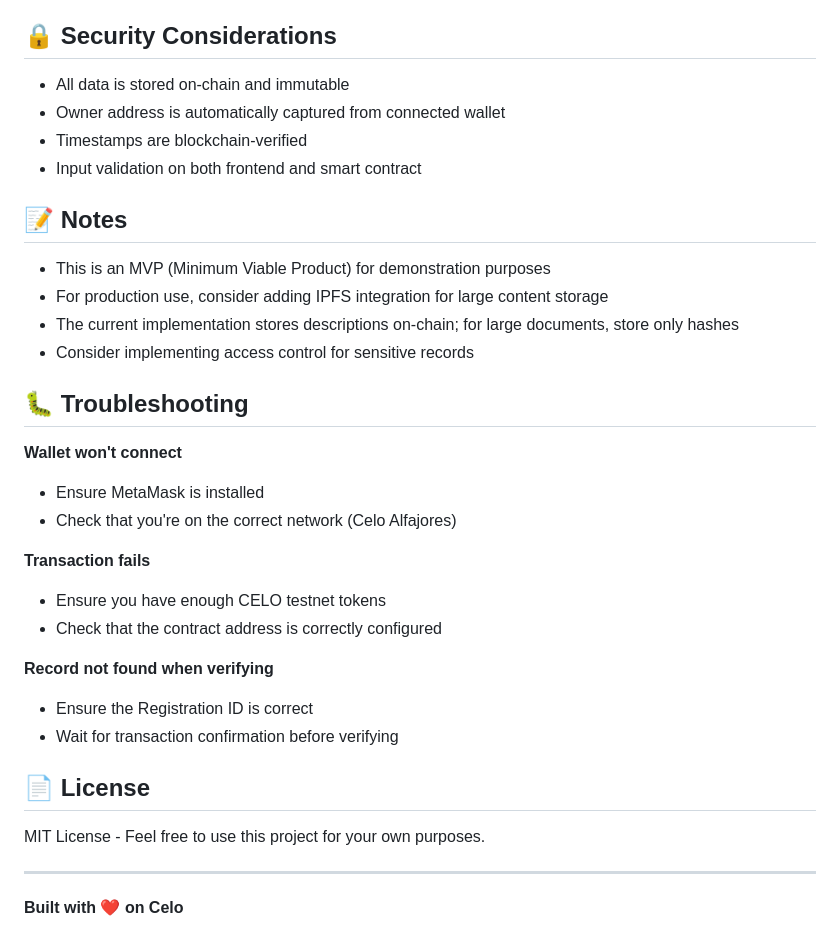
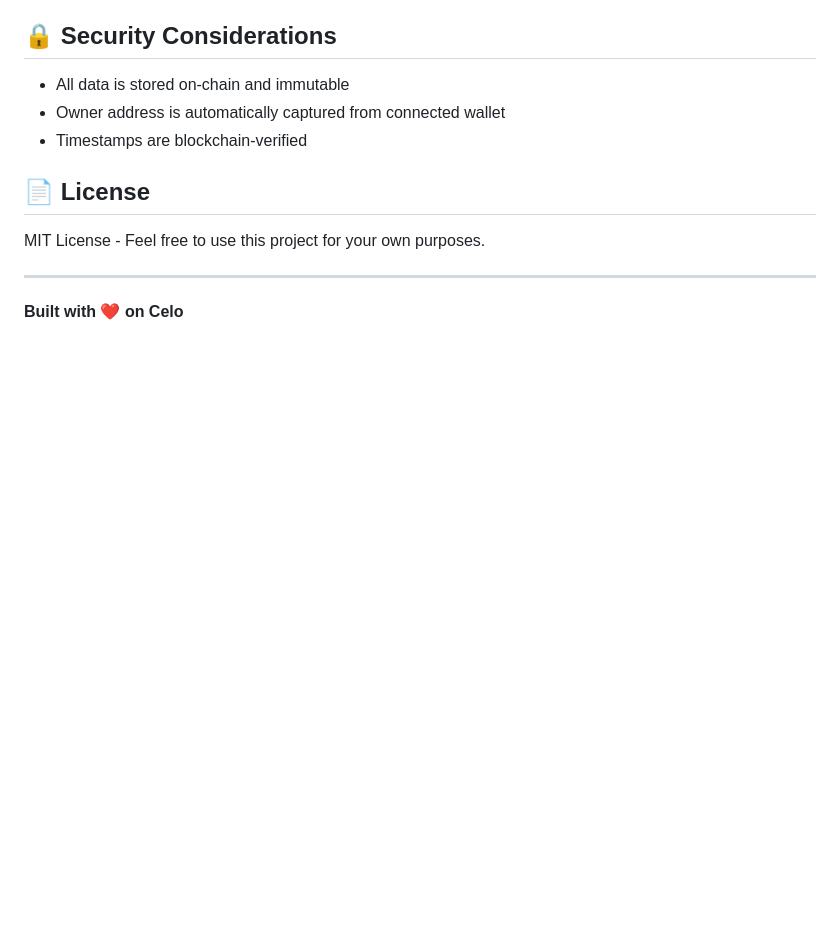
Before and after one commit to naira-othman-tamer/Celo-Intellectual-Property-Registry, a Markdown page: README.md, the part around one of its changes. Rendered like a GitHub page; blank space fills up the shorter version.

```diff
--- a/README.md
+++ b/README.md
@@ -118,28 +95,6 @@ Returns the total number of registered records.
 - All data is stored on-chain and immutable
 - Owner address is automatically captured from connected wallet
 - Timestamps are blockchain-verified
-- Input validation on both frontend and smart contract
-
-## 📝 Notes
-
-- This is an MVP (Minimum Viable Product) for demonstration purposes
-- For production use, consider adding IPFS integration for large content storage
-- The current implementation stores descriptions on-chain; for large documents, store only hashes
-- Consider implementing access control for sensitive records
-
-## 🐛 Troubleshooting
-
-**Wallet won't connect**
-- Ensure MetaMask is installed
-- Check that you're on the correct network (Celo Alfajores)
-
-**Transaction fails**
-- Ensure you have enough CELO testnet tokens
-- Check that the contract address is correctly configured
-
-**Record not found when verifying**
-- Ensure the Registration ID is correct
-- Wait for transaction confirmation before verifying
 
 ## 📄 License
 
```
Also changed, not shown: other parts of README.md (+20 -43 lines).
